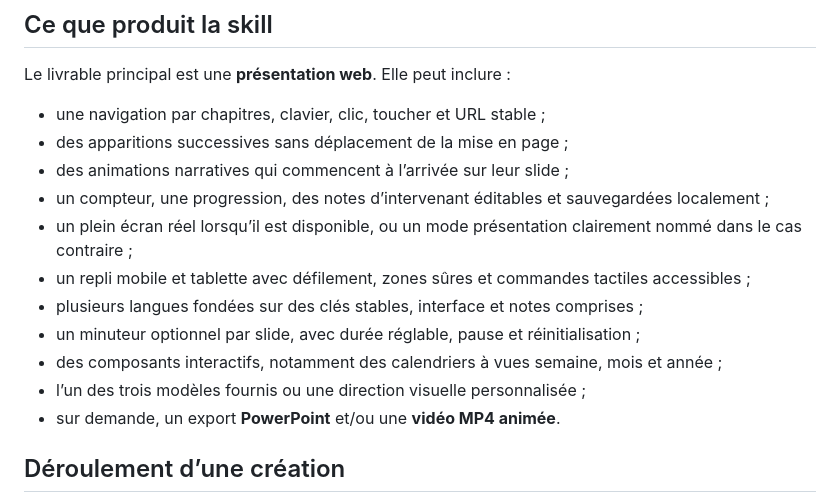
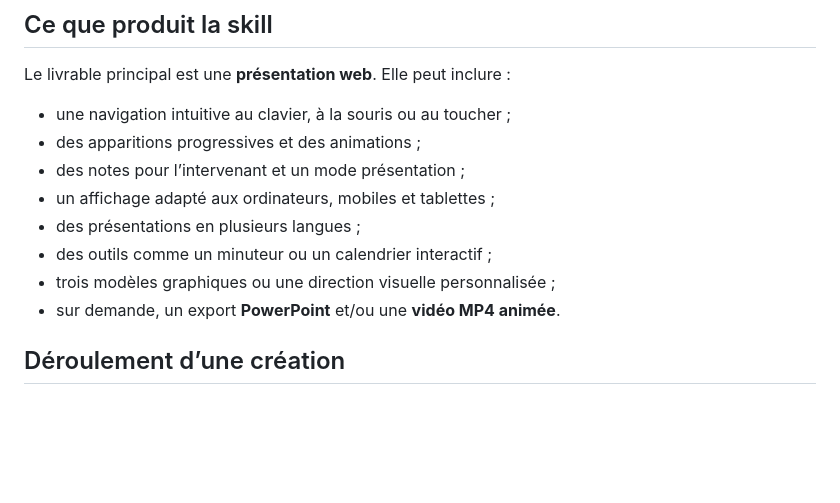
Before and after one commit to YannHY/presentation-html-css-js, a Markdown page: README.md, the part around the change. Rendered like a GitHub page; blank space fills up the shorter version.

Commit message:
Simplifie la présentation des fonctionnalités

```diff
--- a/README.md
+++ b/README.md
@@ -6,16 +6,13 @@ Skill pour créer, refondre et retoucher des présentations HTML interactives,
 
 Le livrable principal est une **présentation web**. Elle peut inclure :
 
-- une navigation par chapitres, clavier, clic, toucher et URL stable ;
-- des apparitions successives sans déplacement de la mise en page ;
-- des animations narratives qui commencent à l’arrivée sur leur slide ;
-- un compteur, une progression, des notes d’intervenant éditables et sauvegardées localement ;
-- un plein écran réel lorsqu’il est disponible, ou un mode présentation clairement nommé dans le cas contraire ;
-- un repli mobile et tablette avec défilement, zones sûres et commandes tactiles accessibles ;
-- plusieurs langues fondées sur des clés stables, interface et notes comprises ;
-- un minuteur optionnel par slide, avec durée réglable, pause et réinitialisation ;
-- des composants interactifs, notamment des calendriers à vues semaine, mois et année ;
-- l’un des trois modèles fournis ou une direction visuelle personnalisée ;
+- une navigation intuitive au clavier, à la souris ou au toucher ;
+- des apparitions progressives et des animations ;
+- des notes pour l’intervenant et un mode présentation ;
+- un affichage adapté aux ordinateurs, mobiles et tablettes ;
+- des présentations en plusieurs langues ;
+- des outils comme un minuteur ou un calendrier interactif ;
+- trois modèles graphiques ou une direction visuelle personnalisée ;
 - sur demande, un export **PowerPoint** et/ou une **vidéo MP4 animée**.
 
 ## Déroulement d’une création
```
